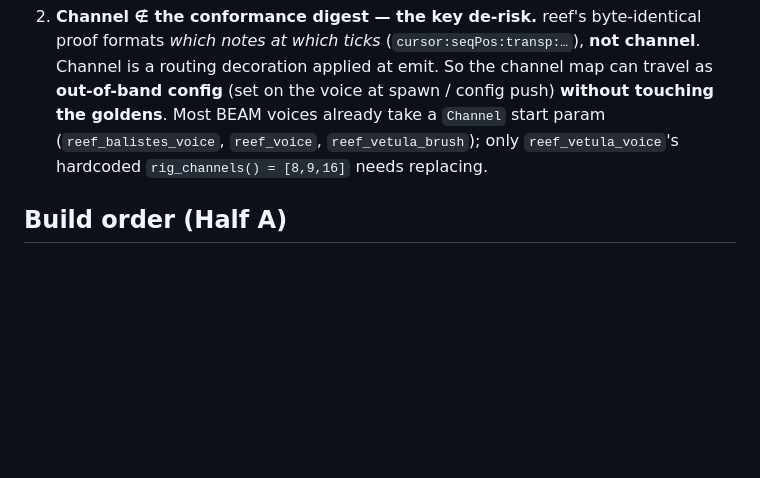
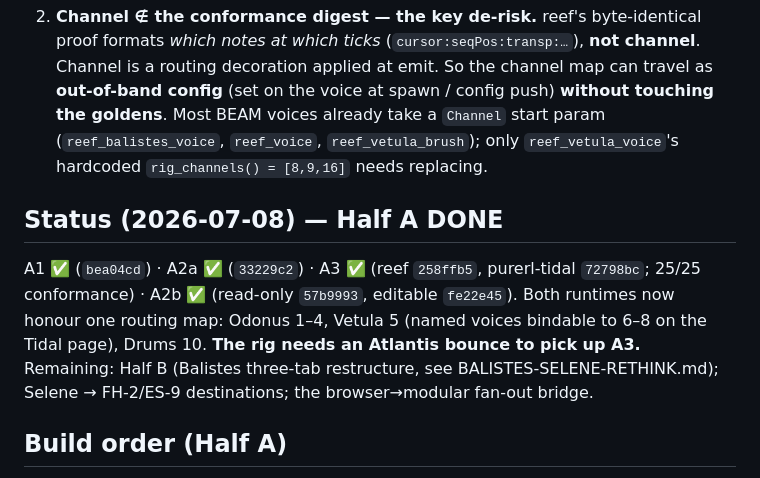
Before and after one commit to afcondon/triggerfish, a Markdown page: docs/PLAN-midi-routing.md, the part around the change. Drawn GitHub-style; blank space fills up the shorter version.

Commit message:
MIDI routing: mark Half A done in the plan doc
Co-Authored-By: Claude Opus 4.8 (1M context) <noreply@anthropic.com>
Claude-Session: https://claude.ai/code/session_012YD5AfrRrDtsQVbYVsKWo3

```diff
--- a/docs/PLAN-midi-routing.md
+++ b/docs/PLAN-midi-routing.md
@@ -83,6 +83,16 @@ matches "Vetula is about *progressions*, not *where they go*."
    start param (`reef_balistes_voice`, `reef_voice`, `reef_vetula_brush`); only
    `reef_vetula_voice`'s hardcoded `rig_channels() = [8,9,16]` needs replacing.
 
+## Status (2026-07-08) — Half A DONE
+
+A1 ✅ (`bea04cd`) · A2a ✅ (`33229c2`) · A3 ✅ (reef `258ffb5`, purerl-tidal
+`72798bc`; 25/25 conformance) · A2b ✅ (read-only `57b9993`, editable `fe22e45`).
+Both runtimes now honour one routing map: Odonus 1–4, Vetula 5 (named voices
+bindable to 6–8 on the Tidal page), Drums 10. **The rig needs an Atlantis bounce
+to pick up A3.** Remaining: Half B (Balistes three-tab restructure, see
+BALISTES-SELENE-RETHINK.md); Selene → FH-2/ES-9 destinations; the browser→modular
+fan-out bridge.
+
 ## Build order (Half A)
 
 - **A1 — Pin the default map** as a shared data module (also *is* the Ableton
```
